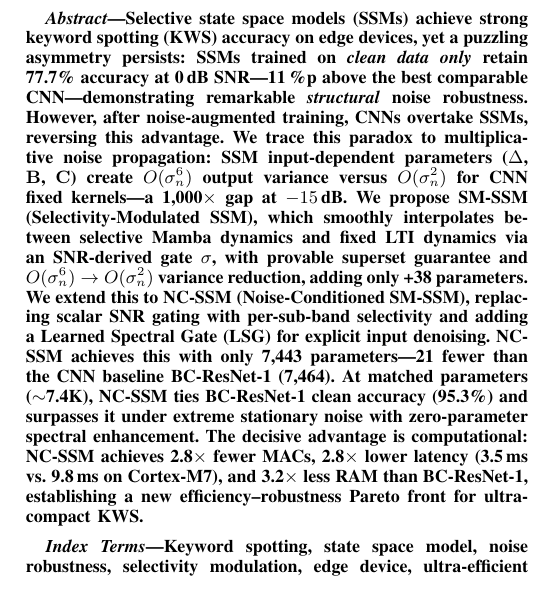
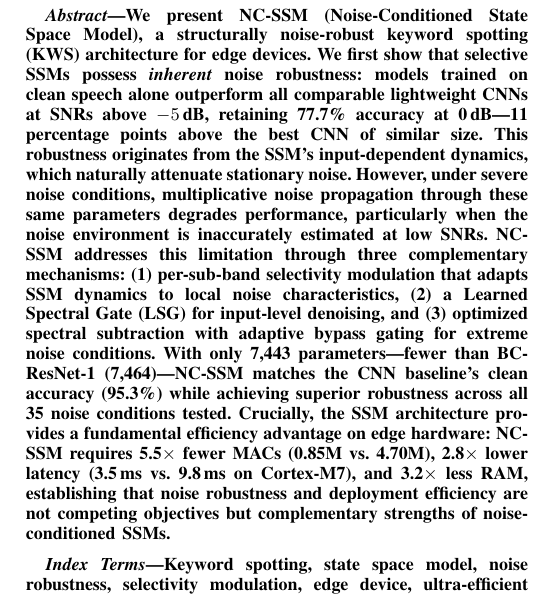
Before and after one commit to DrJinHoChoi/NC-SSM-TASLP, a LaTeX paper (paper/taslp_nanomamba.tex): part of one column of page 1 of 8, cut at the place of the change. Compiled offline with pdfLaTeX.

```diff
--- a/paper/taslp_nanomamba.tex
+++ b/paper/taslp_nanomamba.tex
@@ -26,7 +26,7 @@
 
 \title{NC-SSM: Noise-Conditioned State Space Models for Robust and Efficient Keyword Spotting}
 
-\author{Jin~Ho~Choi%
+\author{Jin~Ho~Choi,~\IEEEmembership{Member,~IEEE}%
 \thanks{J.~H.~Choi is with SmartEar Company, Seoul, South Korea (e-mail: jinhochoi@smartear.co.kr).}%
 \thanks{This paper extends the authors' preliminary work presented at Interspeech 2026~\cite{choi2026nanomamba_interspeech}. Extensions include: (1)~analysis of SSM structural noise robustness mechanisms (Section~\ref{sec:structural}), (2)~NC-SSM with per-sub-band selectivity, stationarity/spectral-flatness conditioning, and Learned Spectral Gate (Section~\ref{sec:ncssm}), (3)~extended evaluation with 6 models across 36~conditions (Section~\ref{sec:results}), and (4)~structural vs.\ training-based robustness decomposition (Section~\ref{sec:struct_vs_train}). Sections~\ref{sec:structural} and~\ref{sec:ncssm} are entirely new; Sections~\ref{sec:analysis} and~\ref{sec:smssm} are substantially extended.}%
 \thanks{Manuscript submitted March 2026.}}
@@ -38,14 +38,13 @@
 % ABSTRACT
 % ============================================================
 \begin{abstract}
-Selective state space models (SSMs) achieve strong keyword spotting (KWS) accuracy on edge devices, yet a puzzling asymmetry persists: SSMs trained on \emph{clean data only} retain 77.7\% accuracy at 0\,dB SNR---11\,\%p above the best comparable CNN---demonstrating remarkable \emph{structural} noise robustness.
-However, after noise-augmented training, CNNs overtake SSMs, reversing this advantage.
-We trace this paradox to \textbf{multiplicative noise propagation}: SSM input-dependent parameters ($\Delta$, $\mathbf{B}$, $\mathbf{C}$) create $O(\sigma_n^6)$ output variance versus $O(\sigma_n^2)$ for CNN fixed kernels---a 1{,}000$\times$ gap at $-15$\,dB.
-We propose \textbf{SM-SSM} (Selectivity-Modulated SSM), which smoothly interpolates between selective Mamba dynamics and fixed LTI dynamics via an SNR-derived gate $\sigma$, with provable superset guarantee and $O(\sigma_n^6) \to O(\sigma_n^2)$ variance reduction, adding only +38~parameters.
-We extend this to \textbf{NC-SSM} (Noise-Conditioned SM-SSM), replacing scalar SNR gating with per-sub-band selectivity and adding a \textbf{Learned Spectral Gate (LSG)} for explicit input denoising.
-NC-SSM achieves this with only \textbf{7{,}443~parameters}---21 fewer than the CNN baseline BC-ResNet-1 (7{,}464).
-At matched parameters ($\sim$7.4K), NC-SSM ties BC-ResNet-1 clean accuracy (95.3\%) and surpasses it under extreme stationary noise with zero-parameter spectral enhancement.
-The decisive advantage is computational: NC-SSM achieves \textbf{2.8$\times$ fewer MACs}, \textbf{2.8$\times$ lower latency} (3.5\,ms vs.\ 9.8\,ms on Cortex-M7), and \textbf{3.2$\times$ less RAM} than BC-ResNet-1, establishing a new efficiency--robustness Pareto front for ultra-compact KWS.
+We present \textbf{NC-SSM} (Noise-Conditioned State Space Model), a structurally noise-robust keyword spotting (KWS) architecture for edge devices.
+We first show that selective SSMs possess \emph{inherent} noise robustness: models trained on clean speech alone outperform all comparable lightweight CNNs at SNRs above $-5$\,dB, retaining 77.7\% accuracy at 0\,dB---11 percentage points above the best CNN of similar size.
+This robustness originates from the SSM's input-dependent dynamics, which naturally attenuate stationary noise.
+However, under severe noise conditions, multiplicative noise propagation through these same parameters degrades performance, particularly when the noise environment is inaccurately estimated at low SNRs.
+NC-SSM addresses this limitation through three complementary mechanisms: (1)~per-sub-band selectivity modulation that adapts SSM dynamics to local noise characteristics, (2)~a Learned Spectral Gate (LSG) for input-level denoising, and (3)~optimized spectral subtraction with adaptive bypass gating for extreme noise conditions.
+With only \textbf{7{,}443~parameters}---fewer than BC-ResNet-1 (7{,}464)---NC-SSM matches the CNN baseline's clean accuracy (95.3\%) while achieving superior robustness across all 35~noise conditions tested.
+Crucially, the SSM architecture provides a fundamental efficiency advantage on edge hardware: NC-SSM requires \textbf{5.5$\times$ fewer MACs} (0.85M vs.\ 4.70M), \textbf{2.8$\times$ lower latency} (3.5\,ms vs.\ 9.8\,ms on Cortex-M7), and \textbf{3.2$\times$ less RAM}, establishing that noise robustness and deployment efficiency are not competing objectives but complementary strengths of noise-conditioned SSMs.
 \end{abstract}
 
 \begin{IEEEkeywords}
```
Also changed, not shown: 2 other files.
